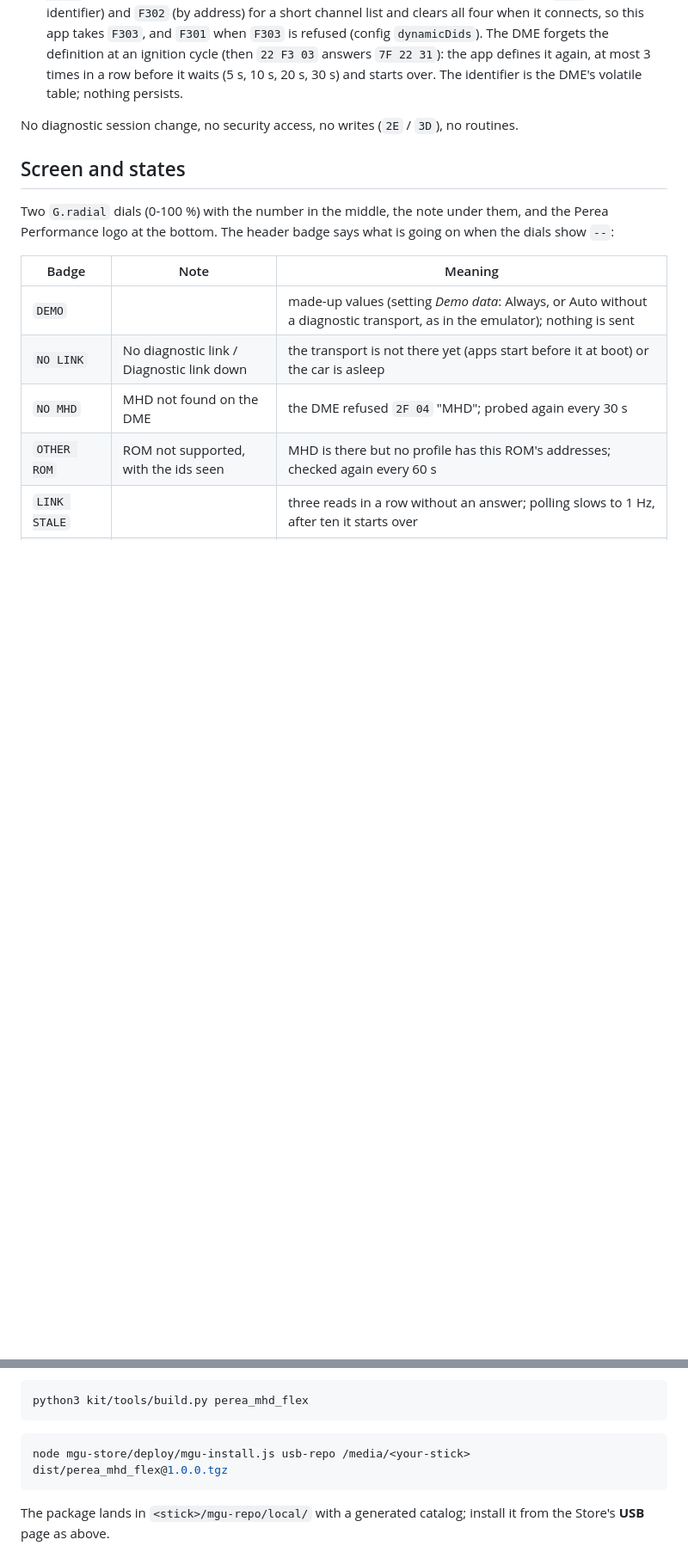
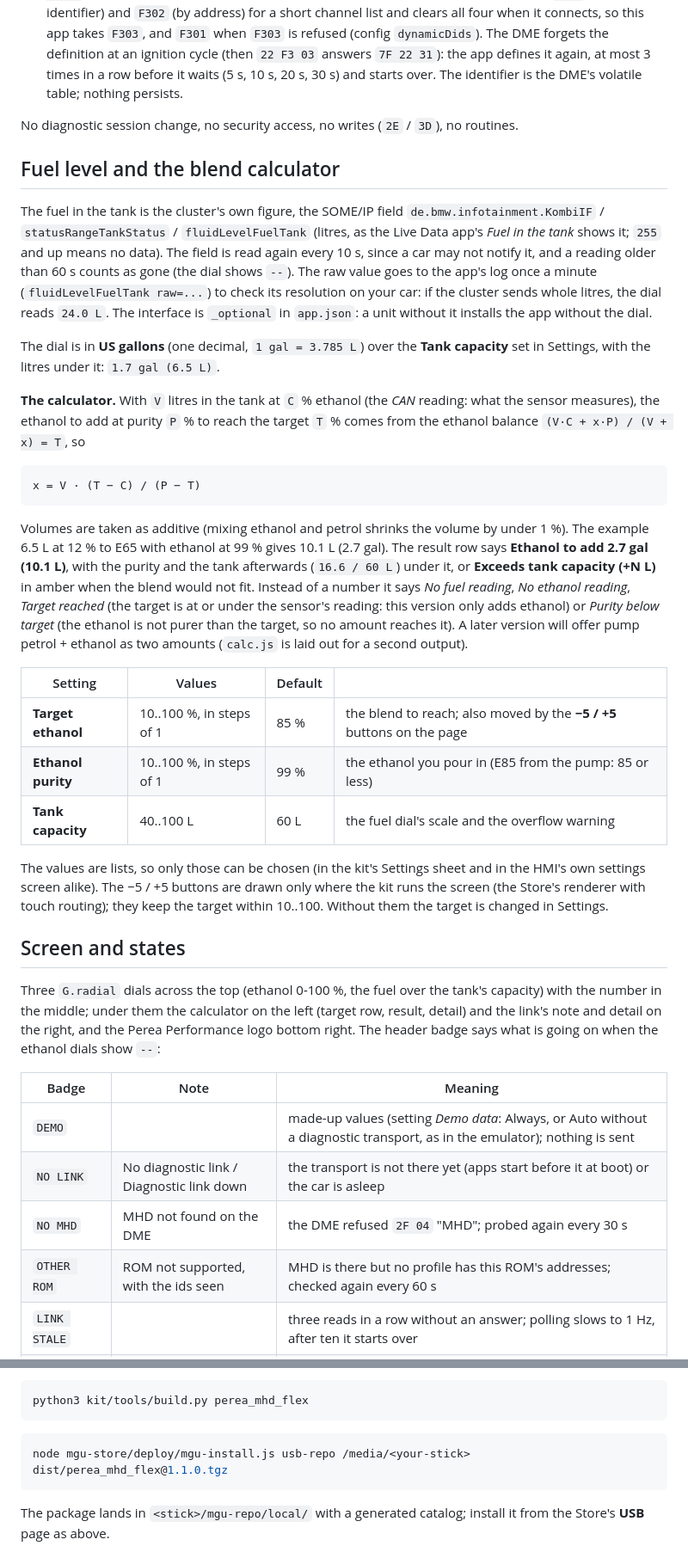
Before and after one commit to alexpereap/pereaperformance-idrive7-apps, a Markdown page: apps/perea_mhd_flex/README.md, 2 parts joined by grey strips. Shown at 86% size. Rendered like a GitHub page; blank space fills up the shorter version.

````diff
--- a/apps/perea_mhd_flex/README.md
+++ b/apps/perea_mhd_flex/README.md
@@ -41,11 +44,53 @@ things to know:
 
 No diagnostic session change, no security access, no writes (`2E` / `3D`), no routines.
 
+## Fuel level and the blend calculator
+
+The fuel in the tank is the cluster's own figure, the SOME/IP field
+`de.bmw.infotainment.KombiIF` / `statusRangeTankStatus` / `fluidLevelFuelTank` (litres, as the
+Live Data app's *Fuel in the tank* shows it; `255` and up means no data). The field is read again
+every 10 s, since a car may not notify it, and a reading older than 60 s counts as gone (the dial
+shows `--`). The raw value goes to the app's log once a minute (`fluidLevelFuelTank raw=...`) to
+check its resolution on your car: if the cluster sends whole litres, the dial reads `24.0 L`.
+The interface is `_optional` in `app.json`: a unit without it installs the app without the dial.
+
+The dial is in **US gallons** (one decimal, `1 gal = 3.785 L`) over the **Tank capacity** set in
+Settings, with the litres under it: `1.7 gal (6.5 L)`.
+
+**The calculator.** With `V` litres in the tank at `C` % ethanol (the *CAN* reading: what the
+sensor measures), the ethanol to add at purity `P` % to reach the target `T` % comes from the
+ethanol balance `(V·C + x·P) / (V + x) = T`, so
+
+```
+x = V · (T − C) / (P − T)
+```
+
+Volumes are taken as additive (mixing ethanol and petrol shrinks the volume by under 1 %). The
+example 6.5 L at 12 % to E65 with ethanol at 99 % gives 10.1 L (2.7 gal). The result row says
+**Ethanol to add 2.7 gal (10.1 L)**, with the purity and the tank afterwards (`16.6 / 60 L`)
+under it, or **Exceeds tank capacity (+N L)** in amber when the blend would not fit. Instead of a
+number it says *No fuel reading*, *No ethanol reading*, *Target reached* (the target is at or
+under the sensor's reading: this version only adds ethanol) or *Purity below target* (the ethanol
+is not purer than the target, so no amount reaches it). A later version will offer pump petrol +
+ethanol as two amounts (`calc.js` is laid out for a second output).
+
+| Setting | Values | Default | |
+|---|---|---|---|
+| **Target ethanol** | 10..100 %, in steps of 1 | 85 % | the blend to reach; also moved by the **−5 / +5** buttons on the page |
+| **Ethanol purity** | 10..100 %, in steps of 1 | 99 % | the ethanol you pour in (E85 from the pump: 85 or less) |
+| **Tank capacity** | 40..100 L | 60 L | the fuel dial's scale and the overflow warning |
+
+The values are lists, so only those can be chosen (in the kit's Settings sheet and in the HMI's
+own settings screen alike). The −5 / +5 buttons are drawn only where the kit runs the screen (the
+Store's renderer with touch routing); they keep the target within 10..100. Without them the
+target is changed in Settings.
+
 ## Screen and states
 
-Two `G.radial` dials (0-100 %) with the number in the middle, the note under them, and the
-Perea Performance logo at the bottom. The header badge says what is going on when the dials
-show `--`:
+Three `G.radial` dials across the top (ethanol 0-100 %, the fuel over the tank's capacity) with
+the number in the middle; under them the calculator on the left (target row, result, detail) and
+the link's note and detail on the right, and the Perea Performance logo bottom right. The
+header badge says what is going on when the ethanol dials show `--`:
 
 | Badge | Note | Meaning |
 |---|---|---|
@@ -150,7 +196,7 @@ python3 kit/tools/build.py perea_mhd_flex
 ```
 
 ```sh
-node mgu-store/deploy/mgu-install.js usb-repo /media/<your-stick> dist/perea_mhd_flex@1.0.0.tgz
+node mgu-store/deploy/mgu-install.js usb-repo /media/<your-stick> dist/perea_mhd_flex@1.1.0.tgz
 ```
 
 The package lands in `<stick>/mgu-repo/local/` with a generated catalog; install it from the
````
Also changed, not shown: other parts of apps/perea_mhd_flex/README.md (+7 -3 lines), README.md (+1 -1 lines), docs/screens/perea_mhd_flex.png, 12 other files.
